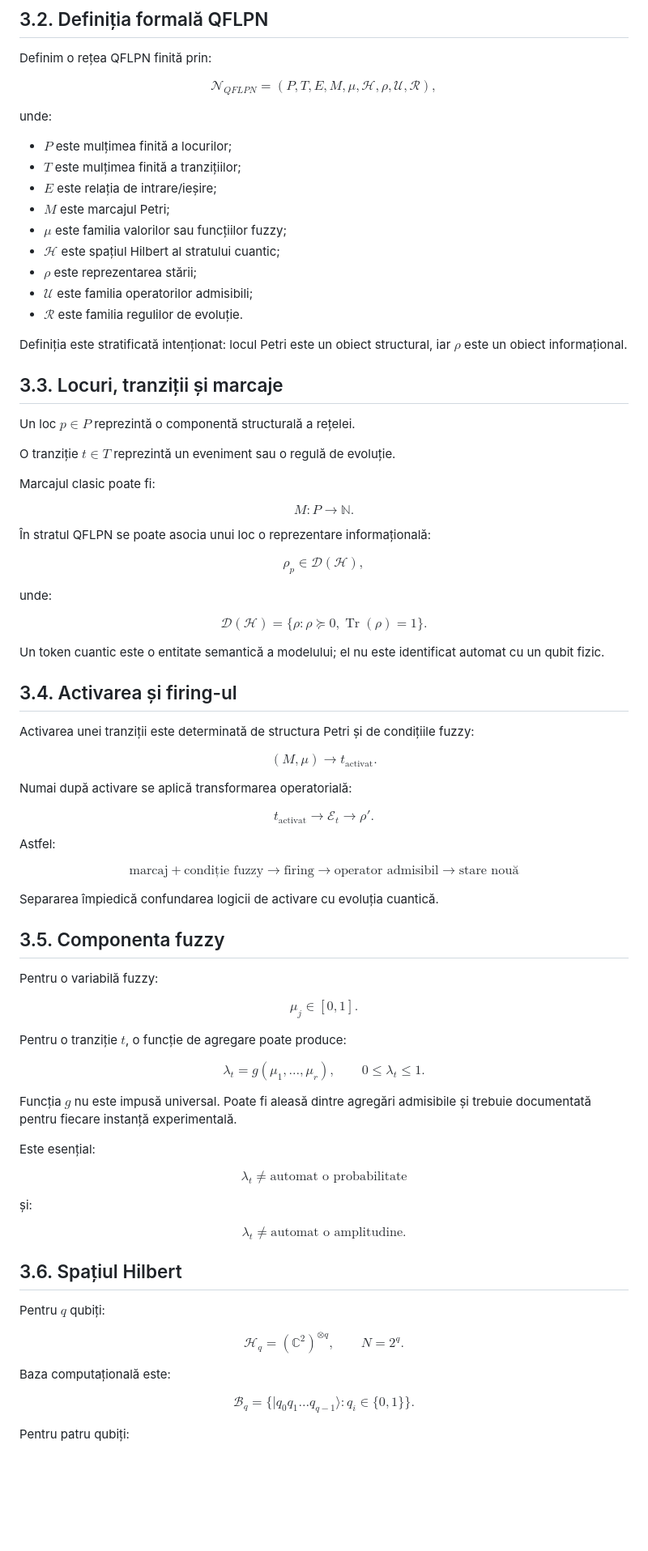
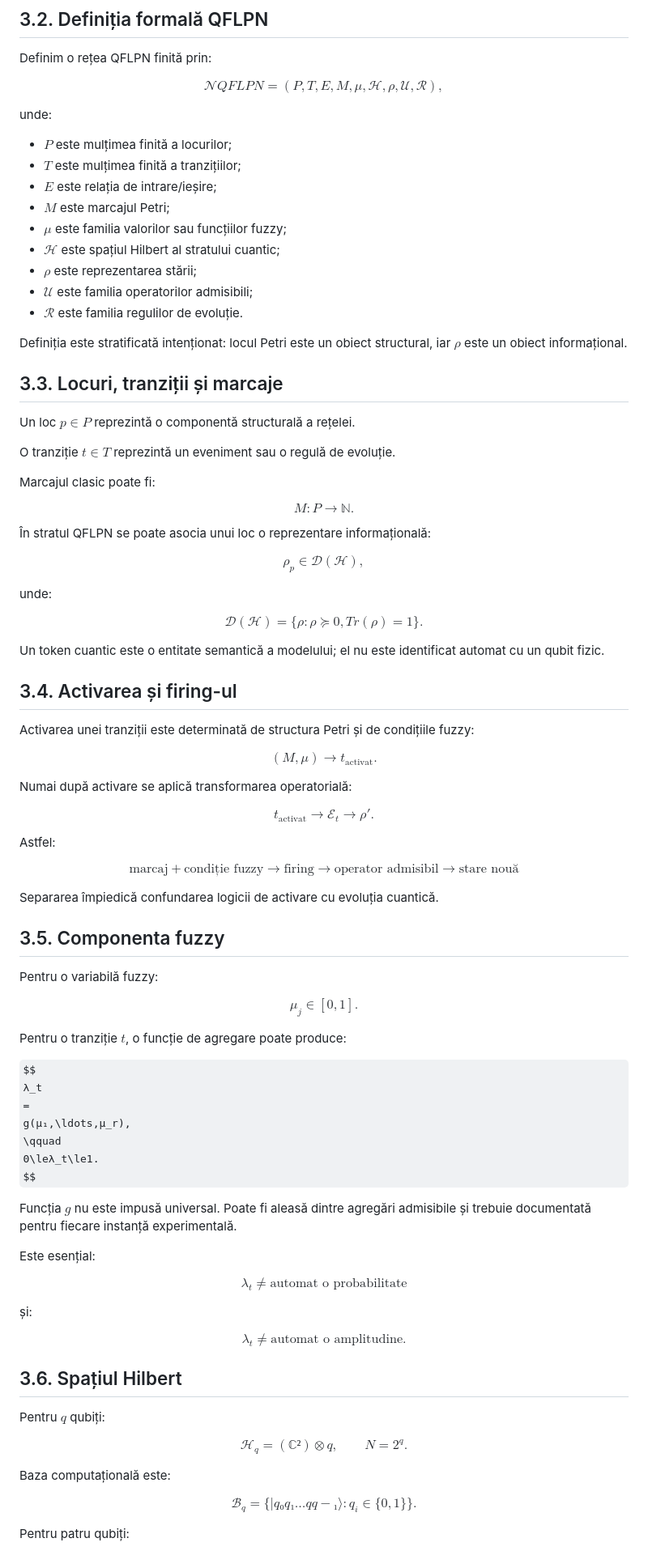
Before and after one commit to adrianroman1/QFLPN-Quantum-Petri-Nets, a Markdown page: reference/03_Formalismul_QFLPN.md, the part around one of its changes. Shown at 81% size. GitHub-like rendering; some formulas as TeX source; blank space fills up the shorter version.

```diff
--- a/reference/03_Formalismul_QFLPN.md
+++ b/reference/03_Formalismul_QFLPN.md
@@ -18,9 +18,9 @@ Rezultatele bibliografice sunt distincte de:
 Definim o rețea QFLPN finită prin:
 
 $$
-\mathcal{N}_{QFLPN}
+\mathcal{N}QFLPN
 =
-(P,T,E,M,\mu,\mathcal{H},\rho,\mathcal{U},\mathcal{R}),
+(P,T,E,M,μ,ℋ,ρ,\mathcal{U},\mathcal{R}),
 $$
 
 unde:
@@ -29,39 +29,39 @@ unde:
 - $T$ este mulțimea finită a tranzițiilor;
 - $E$ este relația de intrare/ieșire;
 - $M$ este marcajul Petri;
-- $\mu$ este familia valorilor sau funcțiilor fuzzy;
-- $\mathcal{H}$ este spațiul Hilbert al stratului cuantic;
-- $\rho$ este reprezentarea stării;
+- $μ$ este familia valorilor sau funcțiilor fuzzy;
+- $ℋ$ este spațiul Hilbert al stratului cuantic;
+- $ρ$ este reprezentarea stării;
 - $\mathcal{U}$ este familia operatorilor admisibili;
 - $\mathcal{R}$ este familia regulilor de evoluție.
 
 Definiția este stratificată intenționat: locul Petri este un obiect structural,
-iar $\rho$ este un obiect informațional.
+iar $ρ$ este un obiect informațional.
 
 ## 3.3. Locuri, tranziții și marcaje
 
-Un loc $p\in P$ reprezintă o componentă structurală a rețelei.
+Un loc $p∈ P$ reprezintă o componentă structurală a rețelei.
 
-O tranziție $t\in T$ reprezintă un eveniment sau o regulă de evoluție.
+O tranziție $t∈ T$ reprezintă un eveniment sau o regulă de evoluție.
 
 Marcajul clasic poate fi:
 
 $$
-M:P\rightarrow\mathbb{N}.
+M:P→ℕ.
 $$
 
 În stratul QFLPN se poate asocia unui loc o reprezentare informațională:
 
 $$
-\rho_p\in\mathcal{D}(\mathcal{H}),
+ρ_p∈\mathcal{D}(ℋ),
 $$
 
 unde:
 
 $$
-\mathcal{D}(\mathcal{H})
+\mathcal{D}(ℋ)
 =
-\{\rho:\rho\succeq0,\operatorname{Tr}(\rho)=1\}.
+\{ρ:ρ\succeq0,Tr(ρ)=1\}.
 $$
 
 Un token cuantic este o entitate semantică a modelului; el nu este identificat
@@ -73,7 +73,7 @@ Activarea unei tranziții este determinată de structura Petri și de condițiil
 fuzzy:
 
 $$
-(M,\mu)
+(M,μ)
 \longrightarrow
 t_{\mathrm{activat}}.
 $$
@@ -85,7 +85,7 @@ t_{\mathrm{activat}}
 \longrightarrow
 \mathcal{E}_t
 \longrightarrow
-\rho'.
+ρ'.
 $$
 
 Astfel:
@@ -95,11 +95,11 @@ $$
 \text{marcaj}
 +
 \text{condiție fuzzy}
-\rightarrow
+→
 \text{firing}
-\rightarrow
+→
 \text{operator admisibil}
-\rightarrow
+→
 \text{stare nouă}
 }
 $$
@@ -111,17 +111,17 @@ Separarea împiedică confundarea logicii de activare cu evoluția cuantică.
 Pentru o variabilă fuzzy:
 
 $$
-\mu_j\in[0,1].
+μ_j∈[0,1].
 $$
 
 Pentru o tranziție $t$, o funcție de agregare poate produce:
 
 $$
-\lambda_t
+λ_t
 =
-g(\mu_1,\ldots,\mu_r),
+g(μ₁,\ldots,μ_r),
 \qquad
-0\le\lambda_t\le1.
+0\leλ_t\le1.
 $$
 
 Funcția $g$ nu este impusă universal. Poate fi aleasă dintre agregări admisibile
@@ -130,16 +130,16 @@ Funcția $g$ nu este impusă universal. Poate fi aleasă dintre agregări admisi
 Este esențial:
 
 $$
-\lambda_t
-\neq
+λ_t
+≠
 \text{automat o probabilitate}
 $$
 
 și:
 
 $$
-\lambda_t
-\neq
+λ_t
+≠
 \text{automat o amplitudine}.
 $$
 
@@ -148,9 +148,9 @@ $$
 Pentru $q$ qubiți:
 
 $$
-\mathcal{H}_q
+ℋ_q
 =
-(\mathbb{C}^2)^{\otimes q},
+(ℂ²)⊗ q,
 \qquad
 N=2^q.
 $$
@@ -161,8 +161,8 @@ $$
 \mathcal{B}_q
 =
 \{
-|q_0q_1\ldots q_{q-1}\rangle:
-q_i\in\{0,1\}
+|q₀q₁\ldots qq-₁\rangle:
+q_i∈\{0,1\}
 \}.
 $$
 
```
Also changed, not shown: other parts of reference/03_Formalismul_QFLPN.md (+99 -99 lines).
